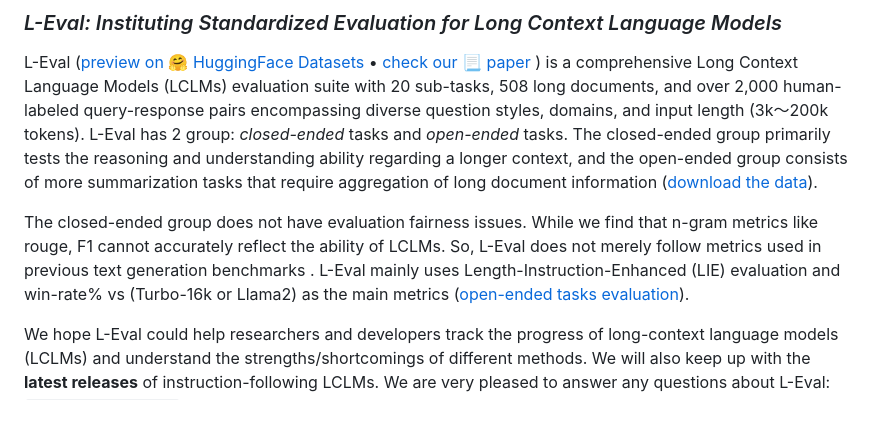
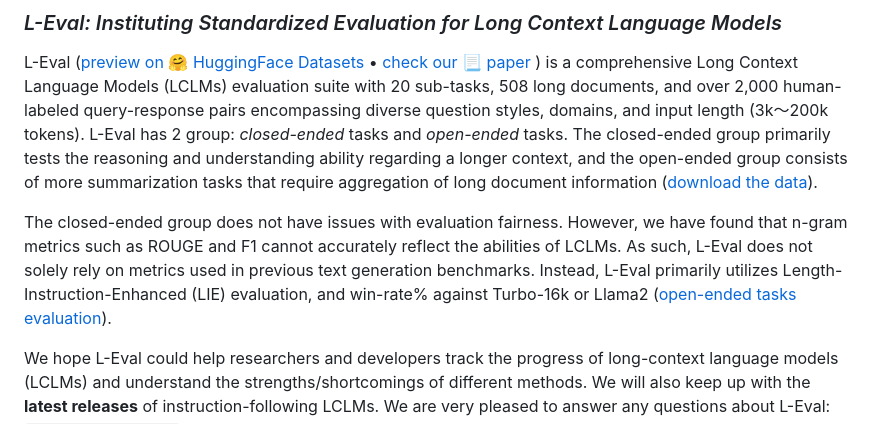
Before and after one commit to OpenLMLab/LEval, a Markdown page: README.md, the part around the change. GitHub-like rendering.

Commit message:
update L-Eval

```diff
--- a/README.md
+++ b/README.md
@@ -8,8 +8,7 @@
 L-Eval ([preview on 🤗 HuggingFace Datasets](https://huggingface.co/datasets/L4NLP/LEval) • [check our 📃 paper](https://arxiv.org/abs/2307.11088) ) is a comprehensive Long Context Language Models (LCLMs) evaluation suite with 20 sub-tasks, 508 long documents, and over 2,000 human-labeled query-response pairs encompassing diverse question styles, domains, and input length (3k～200k tokens).
 L-Eval has 2 group: *closed-ended* tasks and *open-ended* tasks. The closed-ended group primarily tests the reasoning and understanding ability regarding a longer context, and the open-ended group consists of more summarization tasks that require aggregation of long document information ([download the data](#use)).
 
-The closed-ended group does not have evaluation fairness issues. While we find that n-gram metrics like rouge, F1 cannot accurately reflect the ability of LCLMs. So, L-Eval does not merely follow metrics used in previous text generation benchmarks . L-Eval mainly uses Length-Instruction-Enhanced (LIE) evaluation and win-rate% vs (Turbo-16k or Llama2) as the main metrics ([open-ended tasks evaluation](#eval)).
-
+The closed-ended group does not have issues with evaluation fairness. However, we have found that n-gram metrics such as ROUGE and F1 cannot accurately reflect the abilities of LCLMs. As such, L-Eval does not solely rely on metrics used in previous text generation benchmarks. Instead, L-Eval primarily utilizes Length-Instruction-Enhanced (LIE) evaluation, and win-rate% against Turbo-16k or Llama2 ([open-ended tasks evaluation](#eval)).
 
 We hope L-Eval could help researchers and developers track the progress of long-context language models (LCLMs) and understand the strengths/shortcomings of different methods. We will also keep up with the **latest releases** of instruction-following LCLMs.
 We are very pleased to answer any questions about L-Eval: `cxan20@fudan.edu.cn`
```
